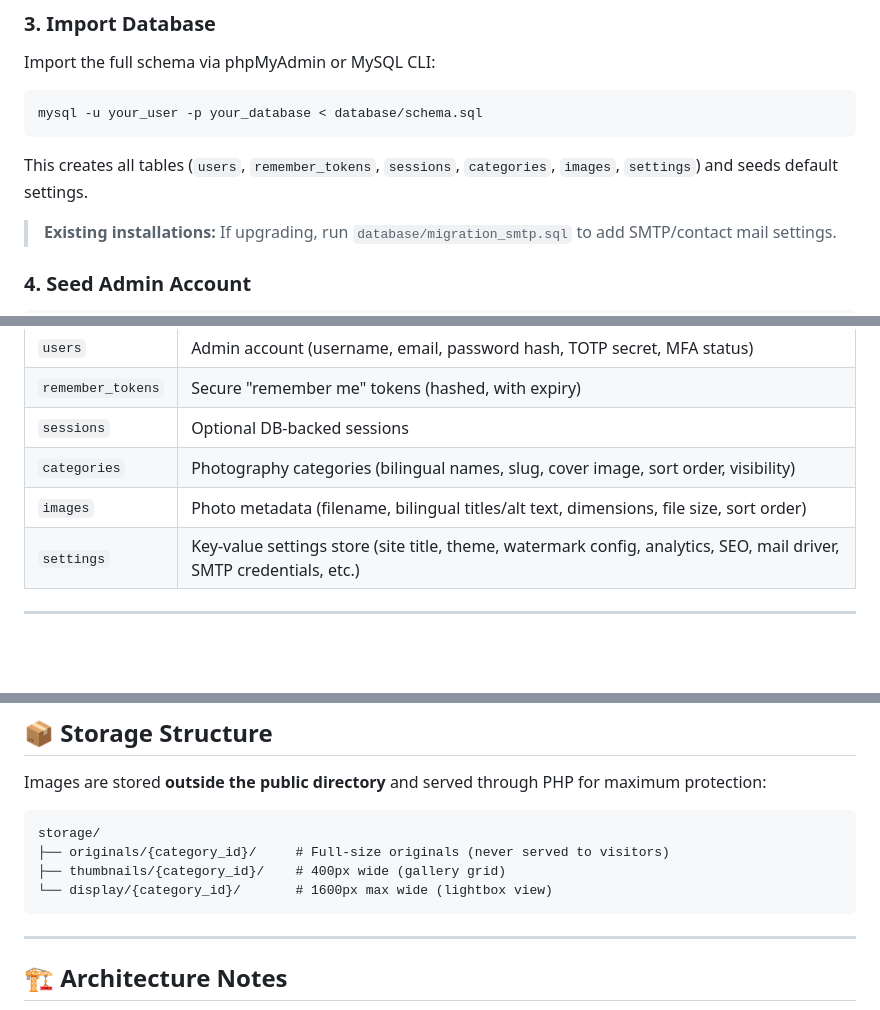
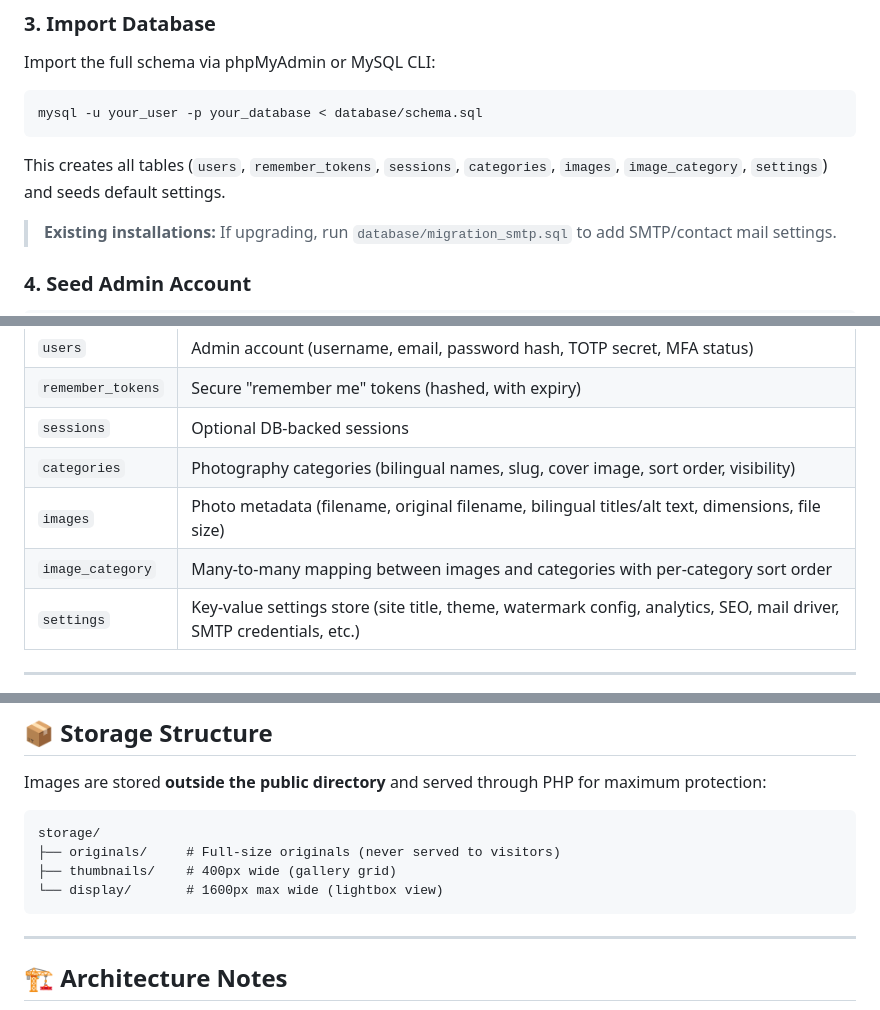
Before and after one commit to pvernocchi/photography-portfolio-website, a Markdown page: README.md, 3 parts joined by grey strips. Drawn GitHub-style; blank space fills up the shorter version.

````diff
--- a/README.md
+++ b/README.md
@@ -267,7 +276,7 @@ Import the full schema via phpMyAdmin or MySQL CLI:
 mysql -u your_user -p your_database < database/schema.sql
 ```
 
-This creates all tables (`users`, `remember_tokens`, `sessions`, `categories`, `images`, `settings`) and seeds default settings.
+This creates all tables (`users`, `remember_tokens`, `sessions`, `categories`, `images`, `image_category`, `settings`) and seeds default settings.
 
 > **Existing installations:** If upgrading, run `database/migration_smtp.sql` to add SMTP/contact mail settings.
 
@@ -346,7 +355,8 @@ The repository includes a workflow (`.github/workflows/deploy.yml`) that automat
 | `remember_tokens` | Secure "remember me" tokens (hashed, with expiry) |
 | `sessions` | Optional DB-backed sessions |
 | `categories` | Photography categories (bilingual names, slug, cover image, sort order, visibility) |
-| `images` | Photo metadata (filename, bilingual titles/alt text, dimensions, file size, sort order) |
+| `images` | Photo metadata (filename, original filename, bilingual titles/alt text, dimensions, file size) |
+| `image_category` | Many-to-many mapping between images and categories with per-category sort order |
 | `settings` | Key-value settings store (site title, theme, watermark config, analytics, SEO, mail driver, SMTP credentials, etc.) |
 
 ---
@@ -410,9 +425,9 @@ Images are stored **outside the public directory** and served through PHP for ma
 
 ```
 storage/
-├── originals/{category_id}/     # Full-size originals (never served to visitors)
-├── thumbnails/{category_id}/    # 400px wide (gallery grid)
-└── display/{category_id}/       # 1600px max wide (lightbox view)
+├── originals/     # Full-size originals (never served to visitors)
+├── thumbnails/    # 400px wide (gallery grid)
+└── display/       # 1600px max wide (lightbox view)
 ```
 
 ---
````
Also changed, not shown: other parts of README.md (+18 -4 lines).
